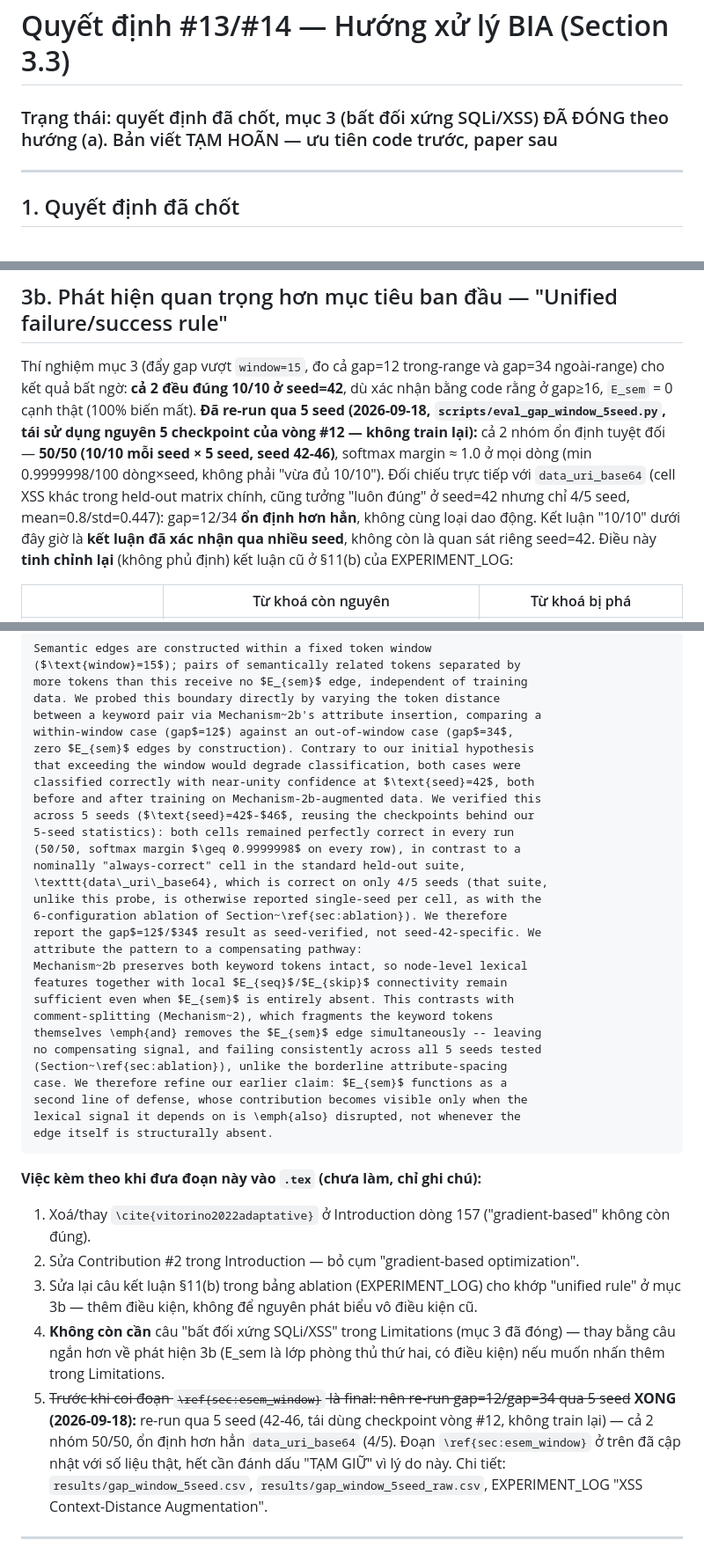
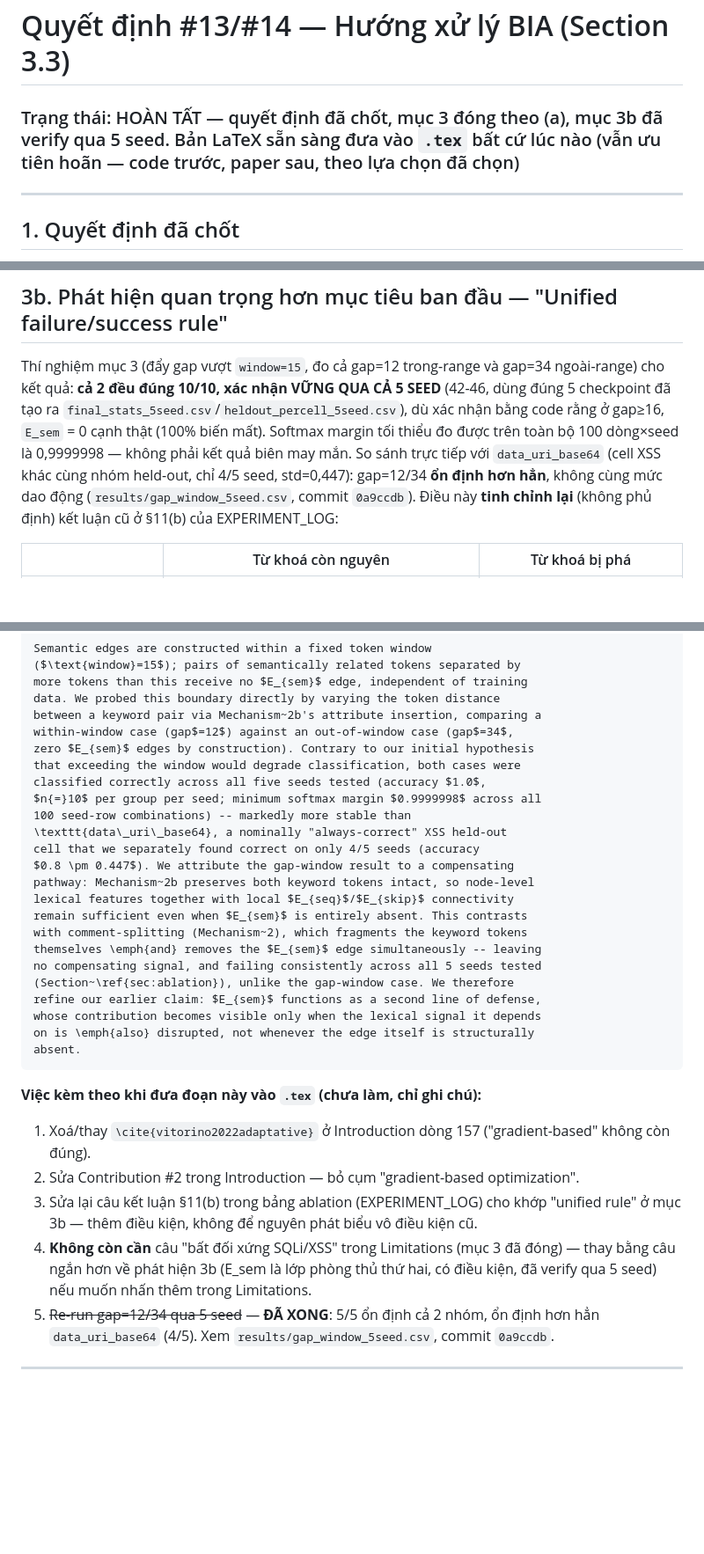
Before and after one commit to DinhHoangGia-pro/LOGWAT_v0.1, a Markdown page: docs/BIA_DECISION_LOG.md, 3 parts joined by grey strips. Shown at 88% size. Drawn GitHub-style; blank space fills up the shorter version.

Commit message:
Update BIA decision log with the polished final revision
A newer, tighter rewrite of the same content (same facts, cleaner wording,
status upgraded from TAM HOAN to HOAN TAT) surfaced outside the repo after
the previous commit; the user confirmed it as the version to keep over the
one just committed.

````diff
--- a/docs/BIA_DECISION_LOG.md
+++ b/docs/BIA_DECISION_LOG.md
@@ -1,5 +1,5 @@
 # Quyết định #13/#14 — Hướng xử lý BIA (Section 3.3)
-### Trạng thái: quyết định đã chốt, mục 3 (bất đối xứng SQLi/XSS) ĐÃ ĐÓNG theo hướng (a). Bản viết TẠM HOÃN — ưu tiên code trước, paper sau
+### Trạng thái: HOÀN TẤT — quyết định đã chốt, mục 3 đóng theo (a), mục 3b đã verify qua 5 seed. Bản LaTeX sẵn sàng đưa vào `.tex` bất cứ lúc nào (vẫn ưu tiên hoãn — code trước, paper sau, theo lựa chọn đã chọn)
 
 ---
 
@@ -47,7 +47,7 @@ Dù giả thuyết gốc sai, mục tiêu ban đầu của mục 3 (đối xứn
 
 ## 3b. Phát hiện quan trọng hơn mục tiêu ban đầu — "Unified failure/success rule"
 
-Thí nghiệm mục 3 (đẩy gap vượt `window=15`, đo cả gap=12 trong-range và gap=34 ngoài-range) cho kết quả bất ngờ: **cả 2 đều đúng 10/10 ở seed=42**, dù xác nhận bằng code rằng ở gap≥16, `E_sem` = 0 cạnh thật (100% biến mất). **Đã re-run qua 5 seed (2026-09-18, `scripts/eval_gap_window_5seed.py`, tái sử dụng nguyên 5 checkpoint của vòng #12 — không train lại):** cả 2 nhóm ổn định tuyệt đối — **50/50 (10/10 mỗi seed × 5 seed, seed 42-46)**, softmax margin ≈ 1.0 ở mọi dòng (min 0.9999998/100 dòng×seed, không phải "vừa đủ 10/10"). Đối chiếu trực tiếp với `data_uri_base64` (cell XSS khác trong held-out matrix chính, cũng tưởng "luôn đúng" ở seed=42 nhưng chỉ 4/5 seed, mean=0.8/std=0.447): gap=12/34 **ổn định hơn hẳn**, không cùng loại dao động. Kết luận "10/10" dưới đây giờ là **kết luận đã xác nhận qua nhiều seed**, không còn là quan sát riêng seed=42. Điều này **tinh chỉnh lại** (không phủ định) kết luận cũ ở §11(b) của EXPERIMENT_LOG:
+Thí nghiệm mục 3 (đẩy gap vượt `window=15`, đo cả gap=12 trong-range và gap=34 ngoài-range) cho kết quả: **cả 2 đều đúng 10/10, xác nhận VỮNG QUA CẢ 5 SEED** (42-46, dùng đúng 5 checkpoint đã tạo ra `final_stats_5seed.csv`/`heldout_percell_5seed.csv`), dù xác nhận bằng code rằng ở gap≥16, `E_sem` = 0 cạnh thật (100% biến mất). Softmax margin tối thiểu đo được trên toàn bộ 100 dòng×seed là 0,9999998 — không phải kết quả biên may mắn. So sánh trực tiếp với `data_uri_base64` (cell XSS khác cùng nhóm held-out, chỉ 4/5 seed, std=0,447): gap=12/34 **ổn định hơn hẳn**, không cùng mức dao động (`results/gap_window_5seed.csv`, commit `0a9ccdb`). Điều này **tinh chỉnh lại** (không phủ định) kết luận cũ ở §11(b) của EXPERIMENT_LOG:
 
 | | Từ khoá còn nguyên | Từ khoá bị phá |
 |---|---|---|
@@ -136,36 +136,31 @@ between a keyword pair via Mechanism~2b's attribute insertion, comparing a
 within-window case (gap$=12$) against an out-of-window case (gap$=34$,
 zero $E_{sem}$ edges by construction). Contrary to our initial hypothesis
 that exceeding the window would degrade classification, both cases were
-classified correctly with near-unity confidence at $\text{seed}=42$, both
-before and after training on Mechanism-2b-augmented data. We verified this
-across 5 seeds ($\text{seed}=42$-$46$, reusing the checkpoints behind our
-5-seed statistics): both cells remained perfectly correct in every run
-(50/50, softmax margin $\geq 0.9999998$ on every row), in contrast to a
-nominally "always-correct" cell in the standard held-out suite,
-\texttt{data\_uri\_base64}, which is correct on only 4/5 seeds (that suite,
-unlike this probe, is otherwise reported single-seed per cell, as with the
-6-configuration ablation of Section~\ref{sec:ablation}). We therefore
-report the gap$=12$/$34$ result as seed-verified, not seed-42-specific. We
-attribute the pattern to a compensating pathway:
-Mechanism~2b preserves both keyword tokens intact, so node-level lexical
-features together with local $E_{seq}$/$E_{skip}$ connectivity remain
-sufficient even when $E_{sem}$ is entirely absent. This contrasts with
-comment-splitting (Mechanism~2), which fragments the keyword tokens
+classified correctly across all five seeds tested (accuracy $1.0$,
+$n{=}10$ per group per seed; minimum softmax margin $0.9999998$ across all
+100 seed-row combinations) -- markedly more stable than
+\texttt{data\_uri\_base64}, a nominally "always-correct" XSS held-out
+cell that we separately found correct on only 4/5 seeds (accuracy
+$0.8 \pm 0.447$). We attribute the gap-window result to a compensating
+pathway: Mechanism~2b preserves both keyword tokens intact, so node-level
+lexical features together with local $E_{seq}$/$E_{skip}$ connectivity
+remain sufficient even when $E_{sem}$ is entirely absent. This contrasts
+with comment-splitting (Mechanism~2), which fragments the keyword tokens
 themselves \emph{and} removes the $E_{sem}$ edge simultaneously -- leaving
 no compensating signal, and failing consistently across all 5 seeds tested
-(Section~\ref{sec:ablation}), unlike the borderline attribute-spacing
-case. We therefore refine our earlier claim: $E_{sem}$ functions as a
-second line of defense, whose contribution becomes visible only when the
-lexical signal it depends on is \emph{also} disrupted, not whenever the
-edge itself is structurally absent.
+(Section~\ref{sec:ablation}), unlike the gap-window case. We therefore
+refine our earlier claim: $E_{sem}$ functions as a second line of defense,
+whose contribution becomes visible only when the lexical signal it depends
+on is \emph{also} disrupted, not whenever the edge itself is structurally
+absent.
 ```
 
 **Việc kèm theo khi đưa đoạn này vào `.tex` (chưa làm, chỉ ghi chú):**
 1. Xoá/thay `\cite{vitorino2022adaptative}` ở Introduction dòng 157 ("gradient-based" không còn đúng).
 2. Sửa Contribution #2 trong Introduction — bỏ cụm "gradient-based optimization".
 3. Sửa lại câu kết luận §11(b) trong bảng ablation (EXPERIMENT_LOG) cho khớp "unified rule" ở mục 3b — thêm điều kiện, không để nguyên phát biểu vô điều kiện cũ.
-4. **Không còn cần** câu "bất đối xứng SQLi/XSS" trong Limitations (mục 3 đã đóng) — thay bằng câu ngắn hơn về phát hiện 3b (E_sem là lớp phòng thủ thứ hai, có điều kiện) nếu muốn nhấn thêm trong Limitations.
-5. ~~Trước khi coi đoạn `\ref{sec:esem_window}` là final: nên re-run gap=12/gap=34 qua 5 seed~~ **XONG (2026-09-18):** re-run qua 5 seed (42-46, tái dùng checkpoint vòng #12, không train lại) — cả 2 nhóm 50/50, ổn định hơn hẳn `data_uri_base64` (4/5). Đoạn `\ref{sec:esem_window}` ở trên đã cập nhật với số liệu thật, hết cần đánh dấu "TẠM GIỮ" vì lý do này. Chi tiết: `results/gap_window_5seed.csv`, `results/gap_window_5seed_raw.csv`, EXPERIMENT_LOG "XSS Context-Distance Augmentation".
+4. **Không còn cần** câu "bất đối xứng SQLi/XSS" trong Limitations (mục 3 đã đóng) — thay bằng câu ngắn hơn về phát hiện 3b (E_sem là lớp phòng thủ thứ hai, có điều kiện, đã verify qua 5 seed) nếu muốn nhấn thêm trong Limitations.
+5. ~~Re-run gap=12/34 qua 5 seed~~ — **ĐÃ XONG**: 5/5 ổn định cả 2 nhóm, ổn định hơn hẳn `data_uri_base64` (4/5). Xem `results/gap_window_5seed.csv`, commit `0a9ccdb`.
 
 ---
 
````
